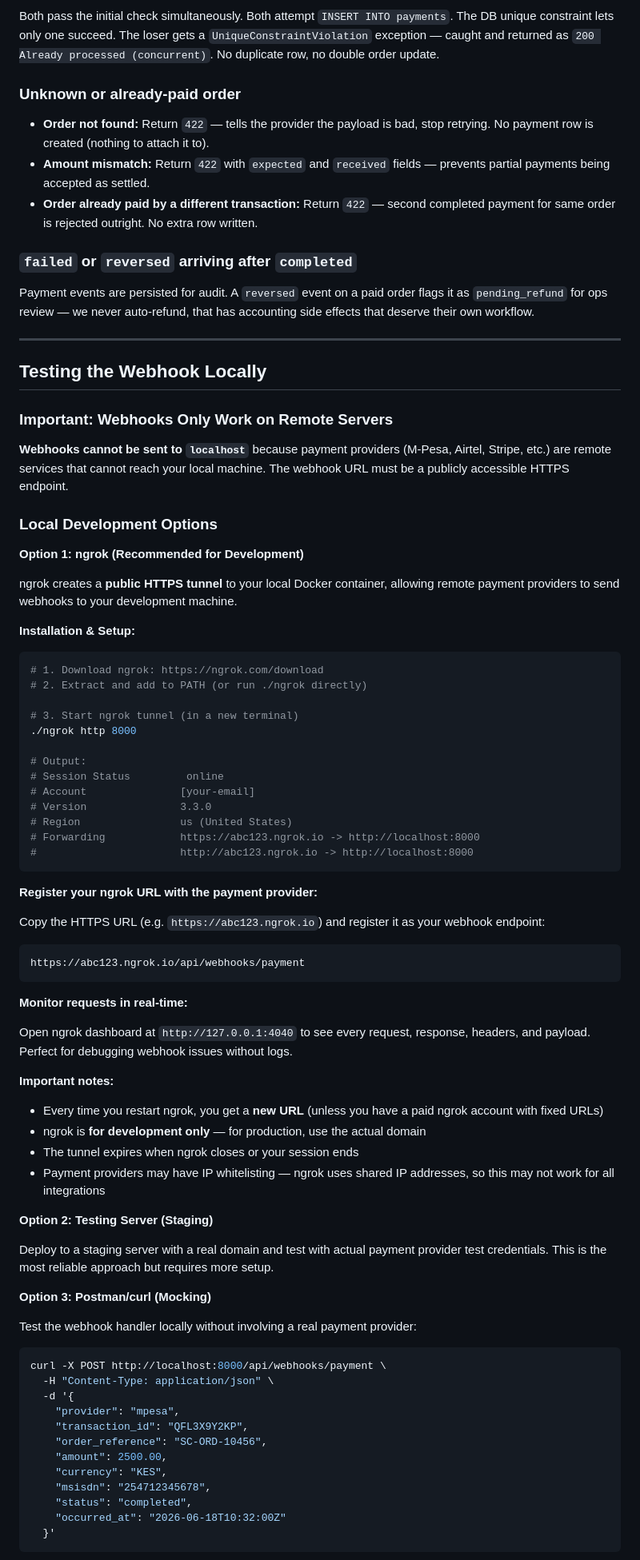
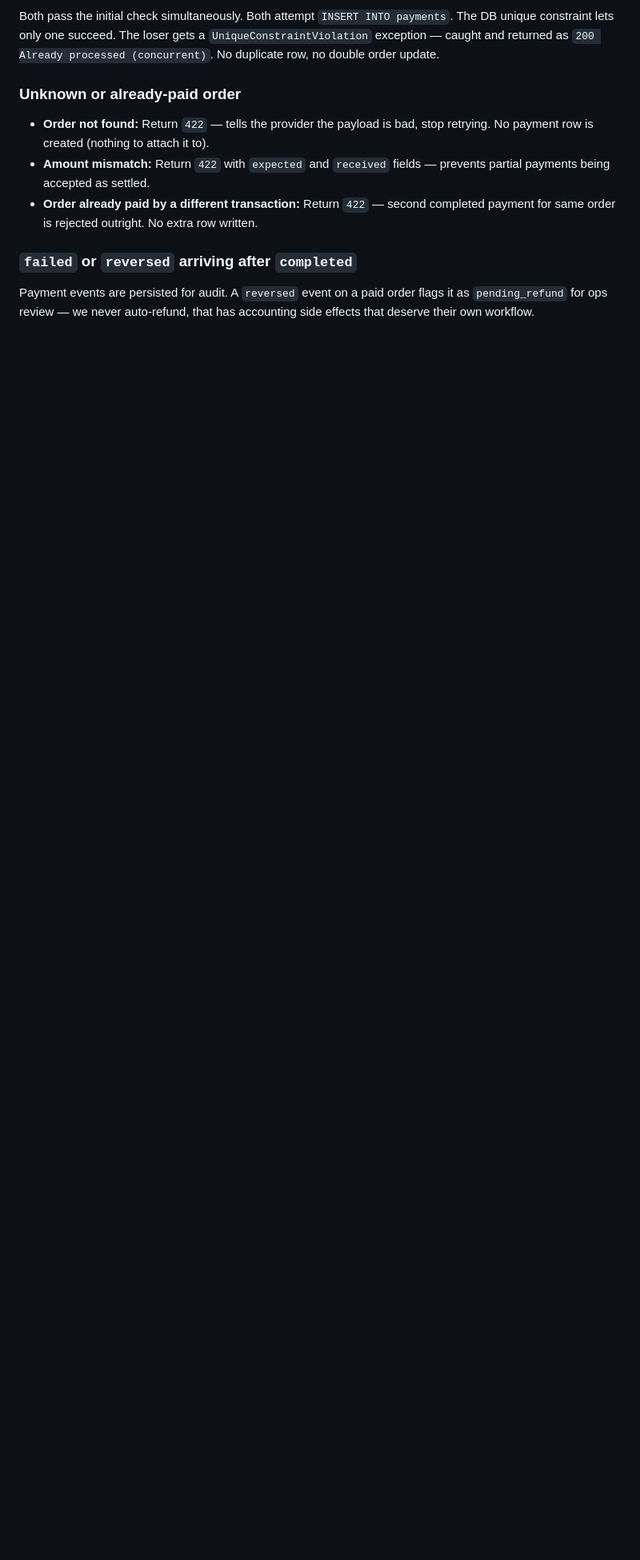
Before and after one commit to dennis027/coding-assesment, a Markdown page: README.md, the part around one of its changes. Shown at 80% size. Rendered like a GitHub page; blank space fills up the shorter version.

Commit message:
updated Readme file to follow the structre like the questions

````diff
--- a/README.md
+++ b/README.md
@@ -309,75 +313,3 @@ Both pass the initial check simultaneously. Both attempt `INSERT INTO payments`.
 
 Payment events are persisted for audit. A `reversed` event on a paid order flags it as `pending_refund` for ops review — we never auto-refund, that has accounting side effects that deserve their own workflow.
 
----
-
-## Testing the Webhook Locally
-
-### Important: Webhooks Only Work on Remote Servers
-
-**Webhooks cannot be sent to `localhost`** because payment providers (M-Pesa, Airtel, Stripe, etc.) are remote services that cannot reach your local machine. The webhook URL must be a publicly accessible HTTPS endpoint.
-
-### Local Development Options
-
-**Option 1: ngrok (Recommended for Development)**
-
-ngrok creates a **public HTTPS tunnel** to your local Docker container, allowing remote payment providers to send webhooks to your development machine.
-
-**Installation & Setup:**
-
-```bash
-# 1. Download ngrok: https://ngrok.com/download
-# 2. Extract and add to PATH (or run ./ngrok directly)
-
-# 3. Start ngrok tunnel (in a new terminal)
-./ngrok http 8000
-
-# Output:
-# Session Status         online
-# Account               [your-email]
-# Version               3.3.0
-# Region                us (United States)
-# Forwarding            https://abc123.ngrok.io -> http://localhost:8000
-#                       http://abc123.ngrok.io -> http://localhost:8000
-```
-
-**Register your ngrok URL with the payment provider:**
-
-Copy the HTTPS URL (e.g. `https://abc123.ngrok.io`) and register it as your webhook endpoint:
-```
-https://abc123.ngrok.io/api/webhooks/payment
-```
-
-**Monitor requests in real-time:**
-
-Open ngrok dashboard at `http://127.0.0.1:4040` to see every request, response, headers, and payload. Perfect for debugging webhook issues without logs.
-
-**Important notes:**
-- Every time you restart ngrok, you get a **new URL** (unless you have a paid ngrok account with fixed URLs)
-- ngrok is **for development only** — for production, use the actual domain
-- The tunnel expires when ngrok closes or your session ends
-- Payment providers may have IP whitelisting — ngrok uses shared IP addresses, so this may not work for all integrations
-
-**Option 2: Testing Server (Staging)**
-
-Deploy to a staging server with a real domain and test with actual payment provider test credentials. This is the most reliable approach but requires more setup.
-
-**Option 3: Postman/curl (Mocking)**
-
-Test the webhook handler locally without involving a real payment provider:
-
-```bash
-curl -X POST http://localhost:8000/api/webhooks/payment \
-  -H "Content-Type: application/json" \
-  -d '{
-    "provider": "mpesa",
-    "transaction_id": "QFL3X9Y2KP",
-    "order_reference": "SC-ORD-10456",
-    "amount": 2500.00,
-    "currency": "KES",
-    "msisdn": "254712345678",
-    "status": "completed",
-    "occurred_at": "2026-06-18T10:32:00Z"
-  }'
-```
-
````
Also changed, not shown: other parts of README.md (+212 -95 lines).
